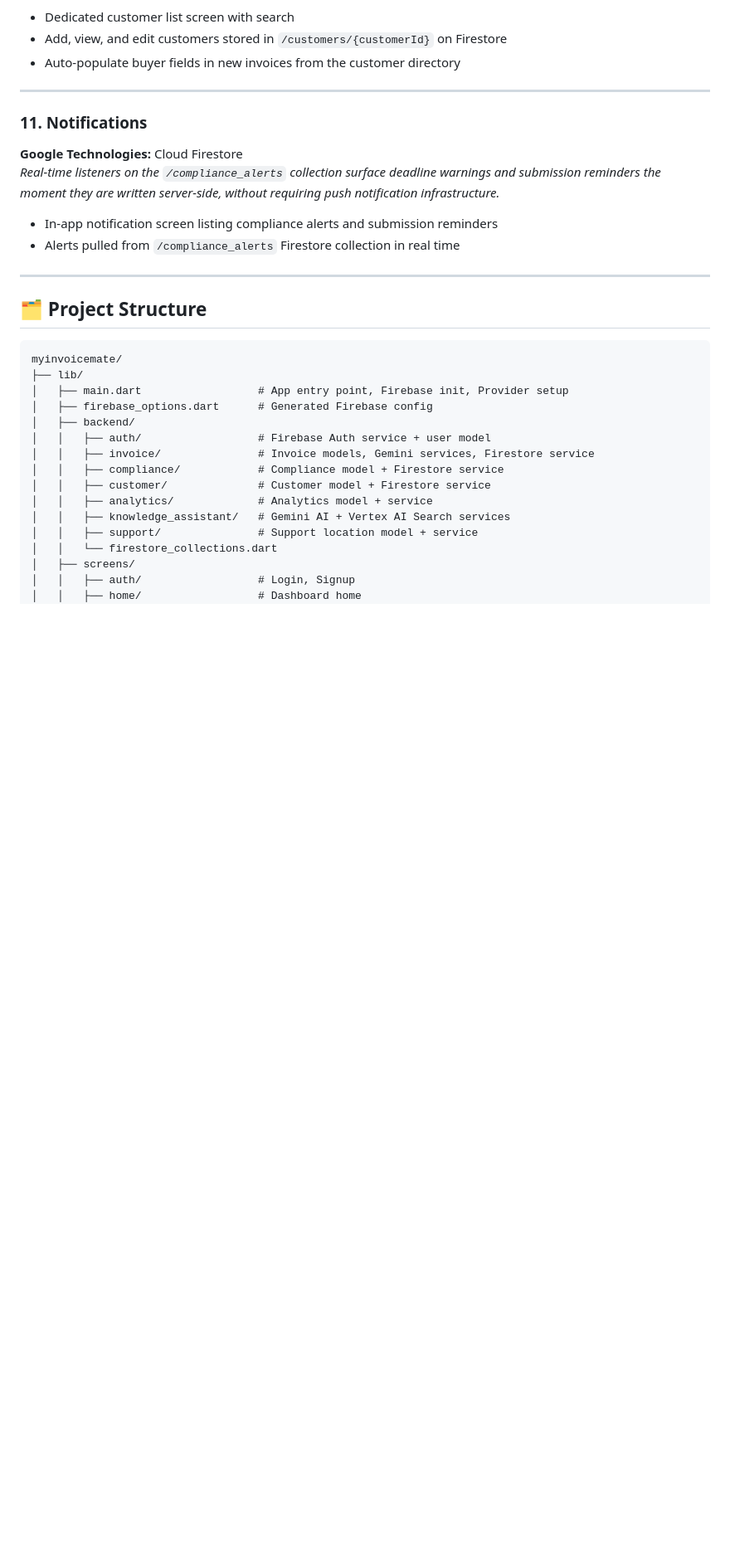
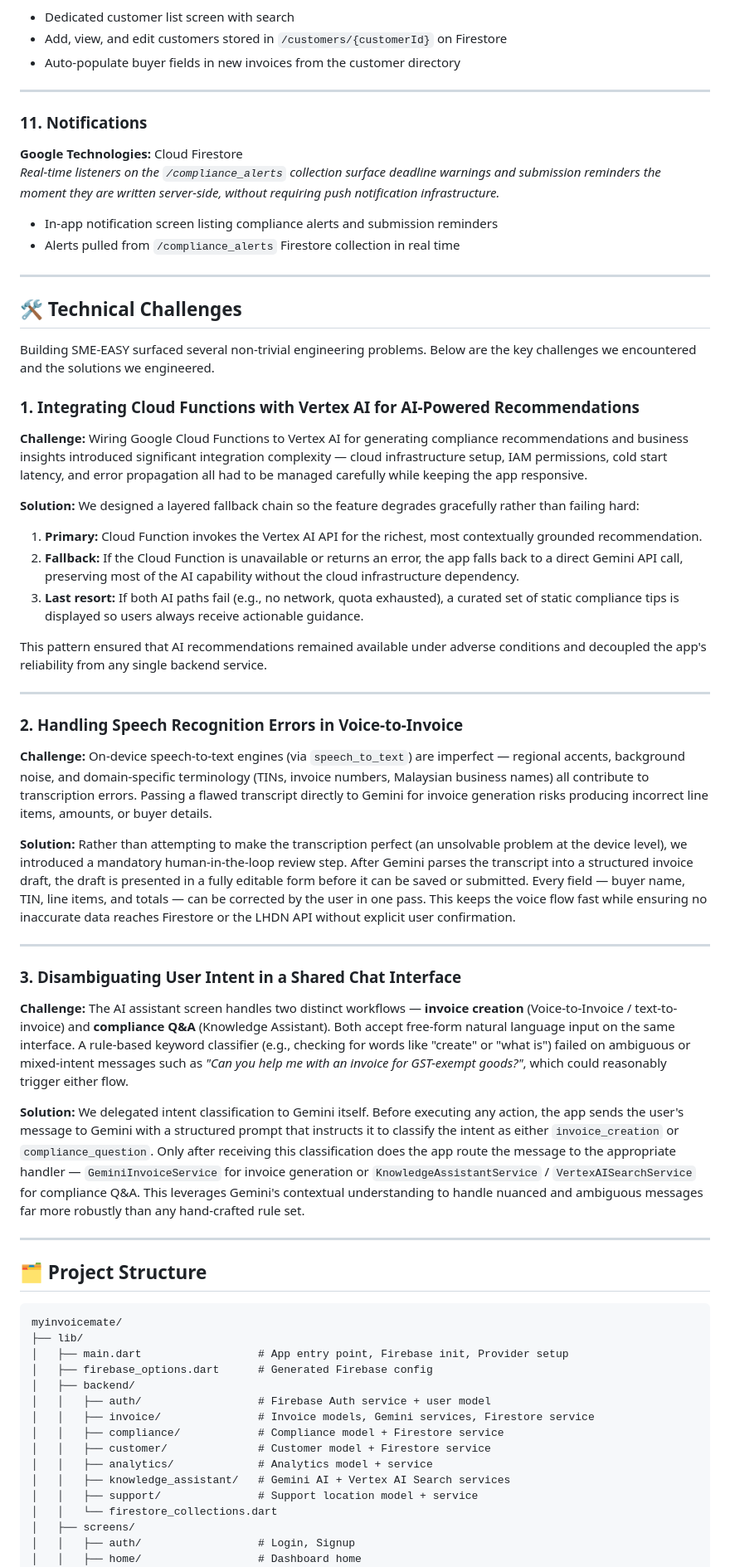
Before and after one commit to jocelyngan2005/smeasy, a Markdown page: README.md, the part around one of its changes. Shown at 83% size. Drawn GitHub-style; blank space fills up the shorter version.

Commit message:
Revise demo section and add technical challenges
Updated the README to reflect changes in demo section and added technical challenges encountered during development.

```diff
--- a/README.md
+++ b/README.md
@@ -313,6 +309,39 @@ Our development followed a 3-stage feedback loop to ensure the app remained rele
 
 - In-app notification screen listing compliance alerts and submission reminders
 - Alerts pulled from `/compliance_alerts` Firestore collection in real time
+
+---
+
+## 🛠️ Technical Challenges
+
+Building SME-EASY surfaced several non-trivial engineering problems. Below are the key challenges we encountered and the solutions we engineered.
+
+### 1. Integrating Cloud Functions with Vertex AI for AI-Powered Recommendations
+
+**Challenge:** Wiring Google Cloud Functions to Vertex AI for generating compliance recommendations and business insights introduced significant integration complexity — cloud infrastructure setup, IAM permissions, cold start latency, and error propagation all had to be managed carefully while keeping the app responsive.
+
+**Solution:** We designed a layered fallback chain so the feature degrades gracefully rather than failing hard:
+1. **Primary:** Cloud Function invokes the Vertex AI API for the richest, most contextually grounded recommendation.
+2. **Fallback:** If the Cloud Function is unavailable or returns an error, the app falls back to a direct Gemini API call, preserving most of the AI capability without the cloud infrastructure dependency.
+3. **Last resort:** If both AI paths fail (e.g., no network, quota exhausted), a curated set of static compliance tips is displayed so users always receive actionable guidance.
+
+This pattern ensured that AI recommendations remained available under adverse conditions and decoupled the app's reliability from any single backend service.
+
+---
+
+### 2. Handling Speech Recognition Errors in Voice-to-Invoice
+
+**Challenge:** On-device speech-to-text engines (via `speech_to_text`) are imperfect — regional accents, background noise, and domain-specific terminology (TINs, invoice numbers, Malaysian business names) all contribute to transcription errors. Passing a flawed transcript directly to Gemini for invoice generation risks producing incorrect line items, amounts, or buyer details.
+
+**Solution:** Rather than attempting to make the transcription perfect (an unsolvable problem at the device level), we introduced a mandatory human-in-the-loop review step. After Gemini parses the transcript into a structured invoice draft, the draft is presented in a fully editable form before it can be saved or submitted. Every field — buyer name, TIN, line items, and totals — can be corrected by the user in one pass. This keeps the voice flow fast while ensuring no inaccurate data reaches Firestore or the LHDN API without explicit user confirmation.
+
+---
+
+### 3. Disambiguating User Intent in a Shared Chat Interface
+
+**Challenge:** The AI assistant screen handles two distinct workflows — **invoice creation** (Voice-to-Invoice / text-to-invoice) and **compliance Q&A** (Knowledge Assistant). Both accept free-form natural language input on the same interface. A rule-based keyword classifier (e.g., checking for words like "create" or "what is") failed on ambiguous or mixed-intent messages such as *"Can you help me with an invoice for GST-exempt goods?"*, which could reasonably trigger either flow.
+
+**Solution:** We delegated intent classification to Gemini itself. Before executing any action, the app sends the user's message to Gemini with a structured prompt that instructs it to classify the intent as either `invoice_creation` or `compliance_question`. Only after receiving this classification does the app route the message to the appropriate handler — `GeminiInvoiceService` for invoice generation or `KnowledgeAssistantService` / `VertexAISearchService` for compliance Q&A. This leverages Gemini's contextual understanding to handle nuanced and ambiguous messages far more robustly than any hand-crafted rule set.
 
 ---
 
```
Also changed, not shown: other parts of README.md (+2 -6 lines).
